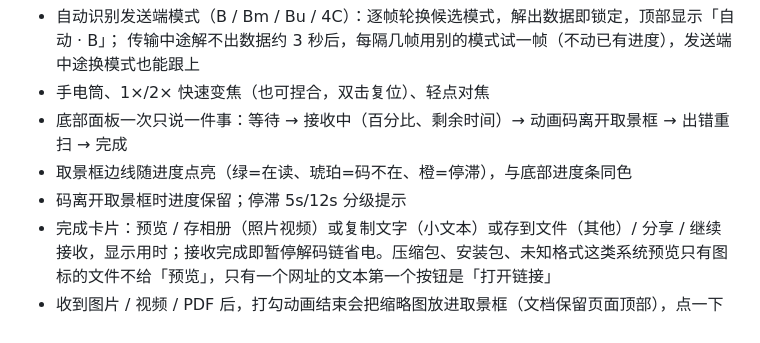
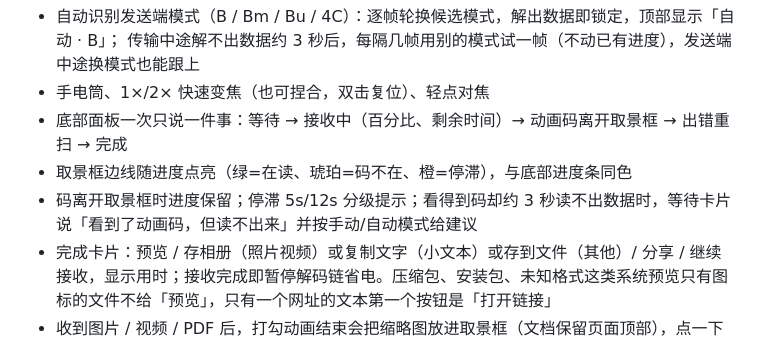
Before and after one commit to Brulek/libcimbar, a Markdown page: ios/CimbarTransfer/README.md, the part around the change. Rendered like a GitHub page.

Commit message:
iOS docs: README mentions the unreadable-code hint
Co-Authored-By: Claude Opus 5.5 <noreply@anthropic.com>

```diff
--- a/ios/CimbarTransfer/README.md
+++ b/ios/CimbarTransfer/README.md
@@ -14,7 +14,7 @@
 - 手电筒、1×/2× 快速变焦（也可捏合，双击复位）、轻点对焦
 - 底部面板一次只说一件事：等待 → 接收中（百分比、剩余时间）→ 动画码离开取景框 → 出错重扫 → 完成
 - 取景框边线随进度点亮（绿=在读、琥珀=码不在、橙=停滞），与底部进度条同色
-- 码离开取景框时进度保留；停滞 5s/12s 分级提示
+- 码离开取景框时进度保留；停滞 5s/12s 分级提示；看得到码却约 3 秒读不出数据时，等待卡片说「看到了动画码，但读不出来」并按手动/自动模式给建议
 - 完成卡片：预览 / 存相册（照片视频）或复制文字（小文本）或存到文件（其他）/ 分享 / 继续接收，显示用时；接收完成即暂停解码链省电。压缩包、安装包、未知格式这类系统预览只有图标的文件不给「预览」，只有一个网址的文本第一个按钮是「打开链接」
 - 收到图片 / 视频 / PDF 后，打勾动画结束会把缩略图放进取景框（文档保留页面顶部），点一下即预览；小文本直接把开头几段文字显示在取景框里，单行短文字居中放大；其他类型（压缩包、音频等）在深色底上显示类型图标
 - 收到小文本文件（txt/md/csv/json 等，≤512 KB）可一键「复制文字」，UTF-8、UTF-16、GB18030、Big5、Shift-JIS、Latin-1 都能读（非 UTF-8 时由系统猜编码）
```
